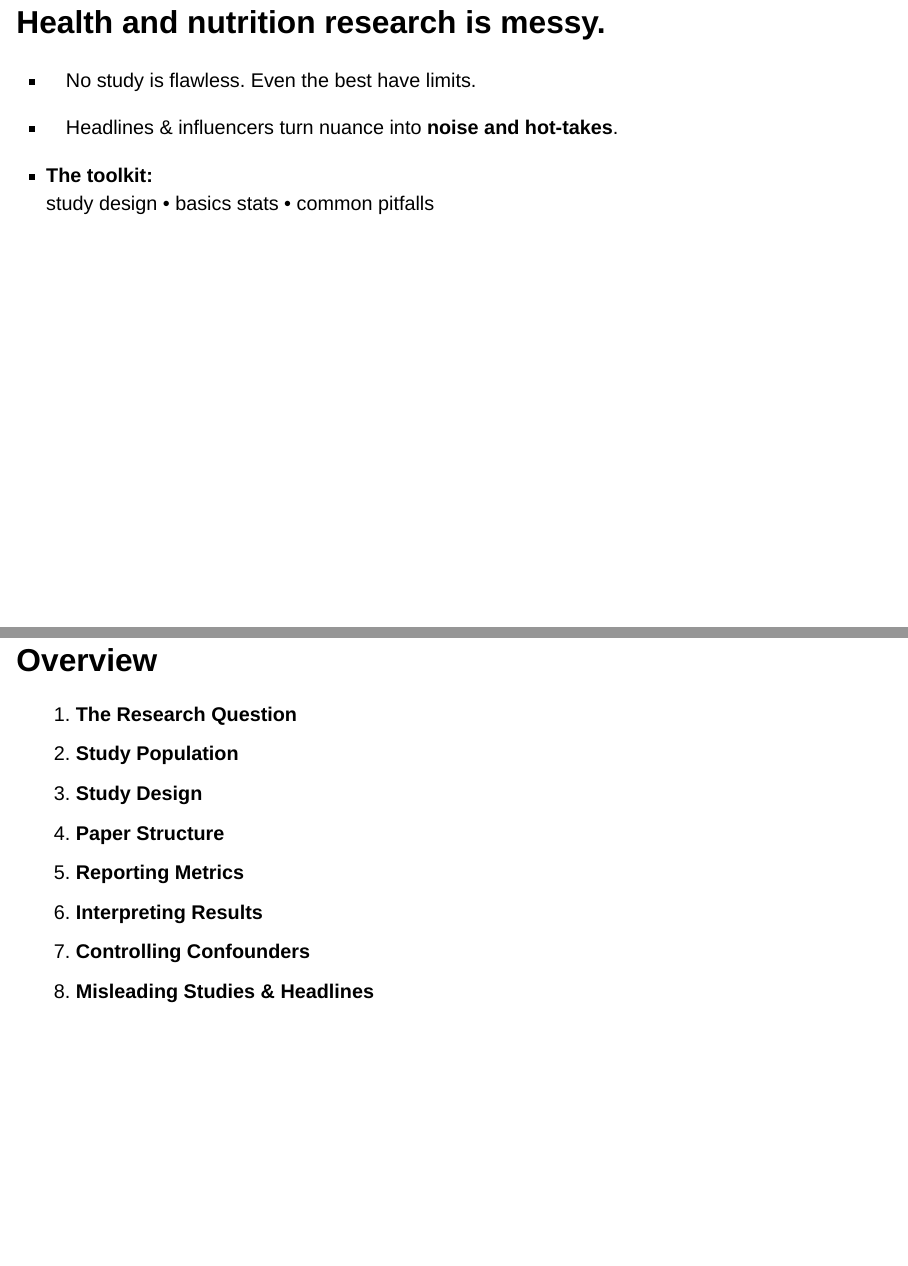
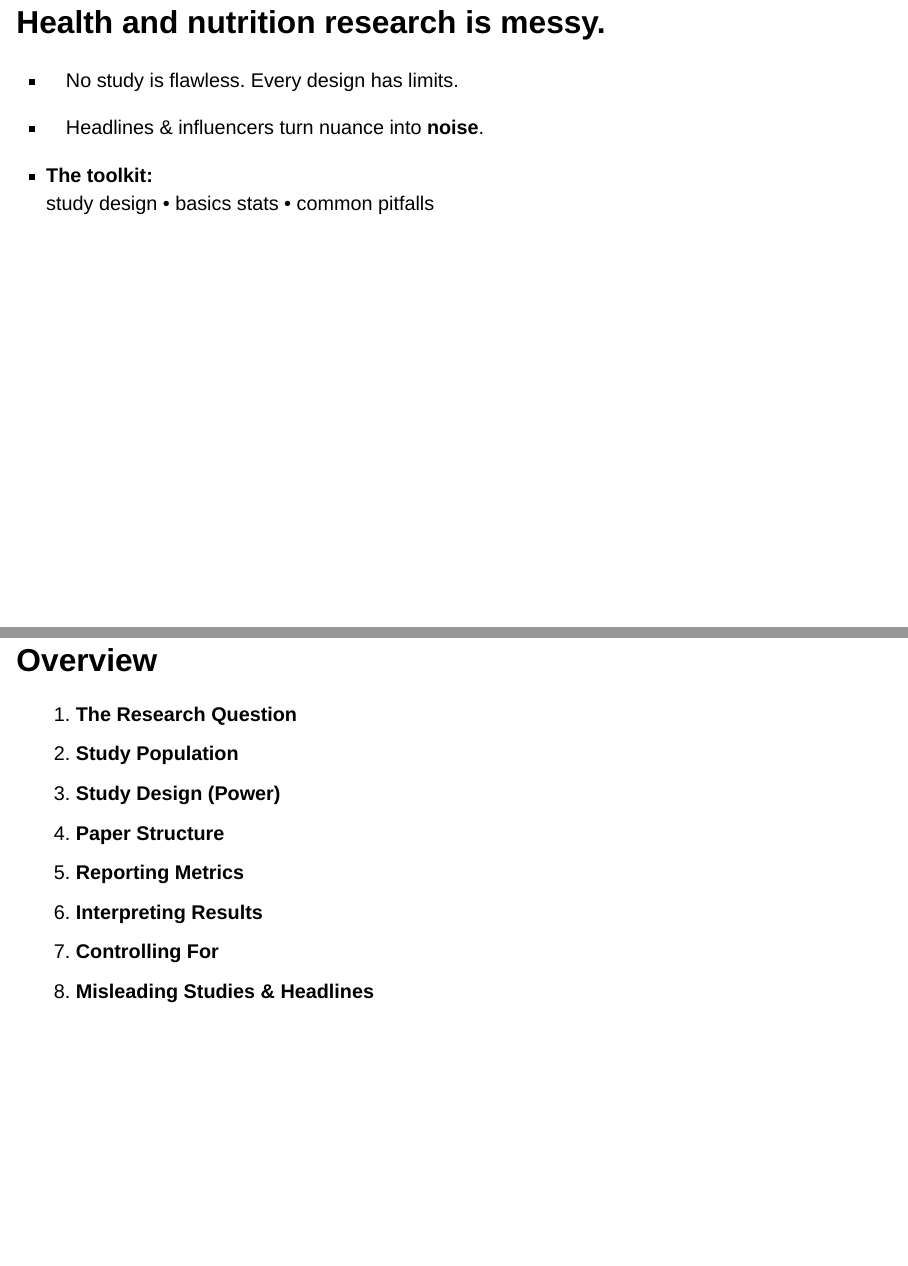
Before and after one commit to SloughJE/podcast_reading_studies, a Quarto document (index.qmd): pages 2 and 3 of 32, joined at a grey line. Rendered offline with R 4.5, knitr and Pandoc in place of Quarto, with nearby package versions; drawn as Slidy slides in place of the format the file asks for.

Commit message:
refining

```diff
--- a/index.qmd
+++ b/index.qmd
@@ -15,9 +15,9 @@ format:
 
 ::: {.fragment}
 
-* No study is flawless. Even the best have limits.
+* No study is flawless. Every design has limits.
 
-* Headlines & influencers turn nuance into **noise and hot-takes**.
+* Headlines & influencers turn nuance into **noise**.
 
 :::
 ::: {.fragment}
@@ -44,11 +44,11 @@ study design • basics stats • common pitfalls
 
 1. **The Research Question**
 2. **Study Population**
-3. **Study Design**
+3. **Study Design (Power)**
 4. **Paper Structure**
 5. **Reporting Metrics**
 6. **Interpreting Results**
-7. **Controlling Confounders**
+7. **Controlling For**
 8. **Misleading Studies & Headlines**
 
 ::: {.notes}
@@ -58,7 +58,7 @@ study design • basics stats • common pitfalls
 * **4 Paper Structure** – Where to find key information.
 * **5 Reporting Metrics** – Common measures in studies.
 * **6 Interpreting Results** – P-values, confidence intervals, statistical significance.
-* **7 Controlling Confounders** – Adjustment, confounding and a little math.
+* **7 Controlling For** – Adjustment, confounding and a little math.
 * **8 Misleading Studies & Headlines** – Typical pitfalls you’ll spot in the wild.
 :::
 
```
Also changed, not shown: index.html, index.qmd (5 more changed lines), 1 other file.
